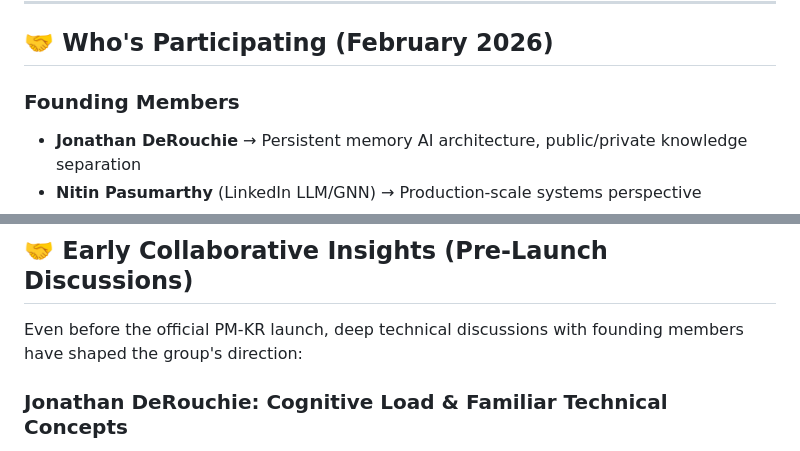
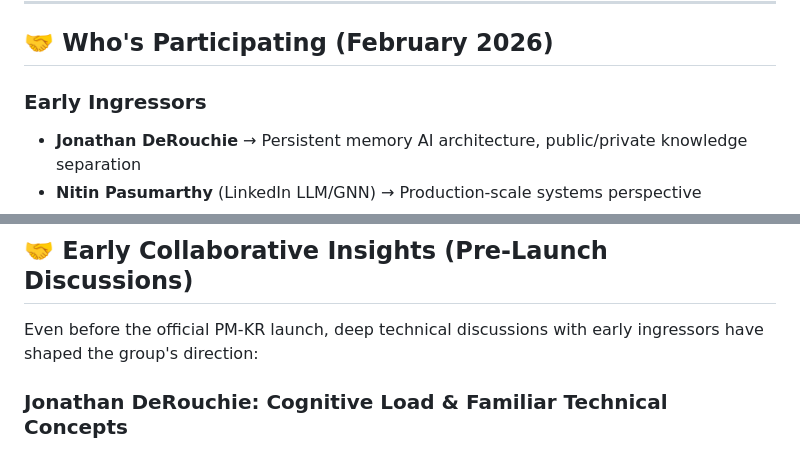
Before and after one commit to w3c-cg/pm-kr, a Markdown page: README.md, 2 parts joined by grey strips. Drawn GitHub-style.

Commit message:
docs: reframe "founding members" as "early ingressors"
Co-Authored-By: Claude Opus 4.6 <noreply@anthropic.com>

```diff
--- a/README.md
+++ b/README.md
@@ -67,7 +67,7 @@ This work is **motivated by prior work** on [**Knowledge3D**](https://github.com
 
 ## 🤝 Who's Participating (February 2026)
 
-### Founding Members
+### Early Ingressors
 - **Jonathan DeRouchie** → Persistent memory AI architecture, public/private knowledge separation
 - **Nitin Pasumarthy** (LinkedIn LLM/GNN) → Production-scale systems perspective
 - **Hanna Abi Akl** (INRIA) 🇫🇷 → Neuro-symbolic AI, officially representing Institut National de Recherche en Informatique et en Automatique (French national research institute for computer science and automation)
@@ -137,7 +137,7 @@ This work is **motivated by prior work** on [**Knowledge3D**](https://github.com
 
 ## 🤝 Early Collaborative Insights (Pre-Launch Discussions)
 
-Even before the official PM-KR launch, deep technical discussions with founding members have shaped the group's direction:
+Even before the official PM-KR launch, deep technical discussions with early ingressors have shaped the group's direction:
 
 ### Jonathan DeRouchie: Cognitive Load & Familiar Technical Concepts
 
```
